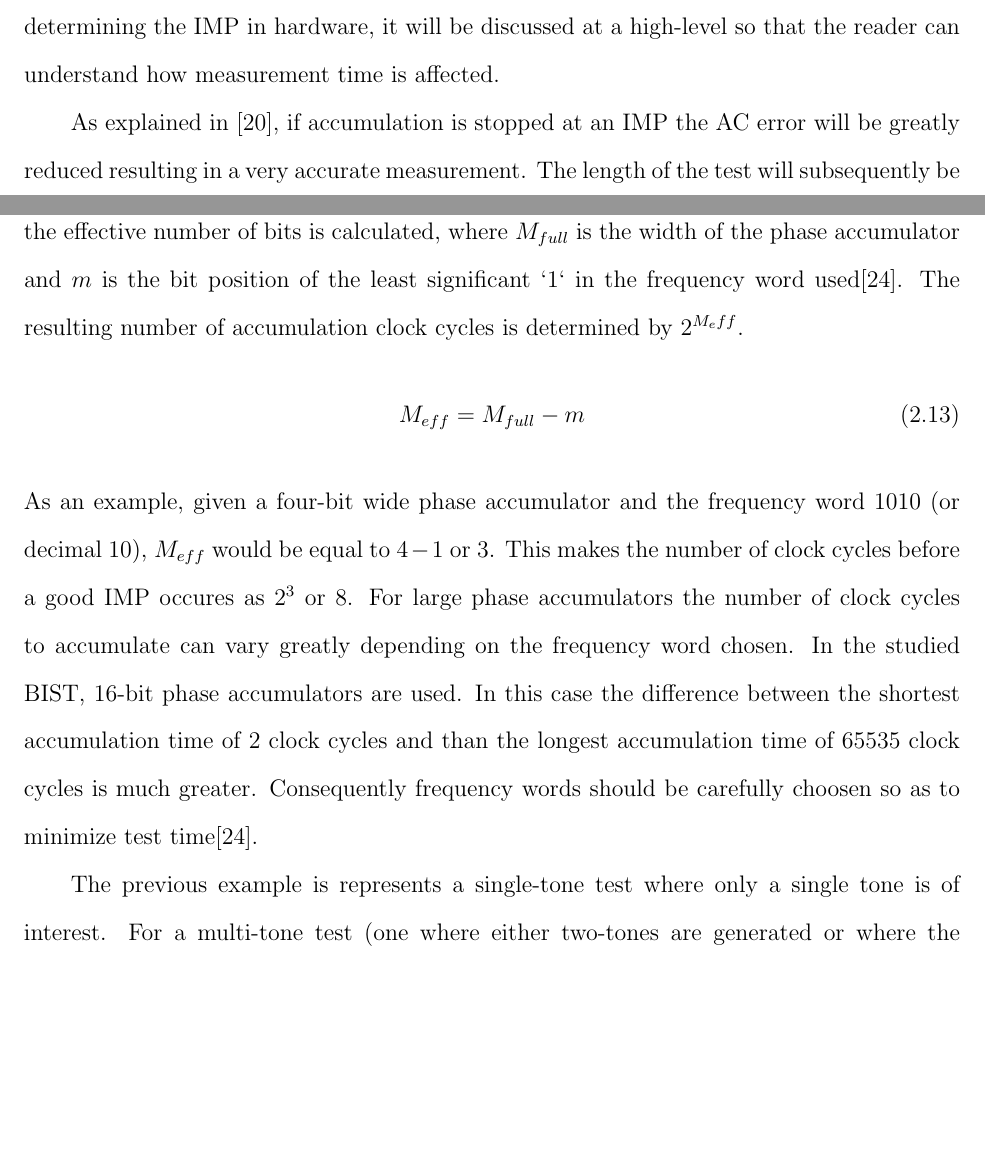
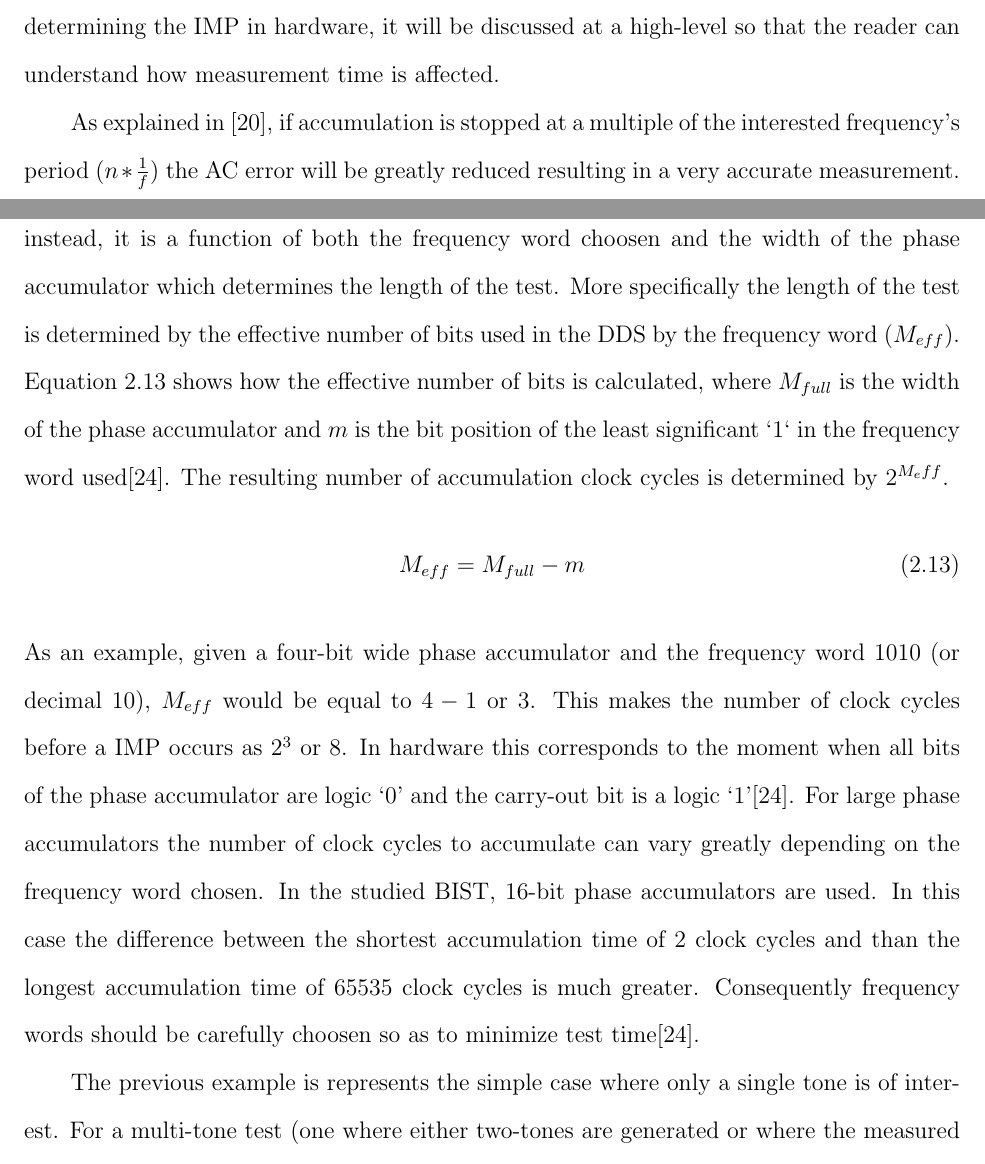
Before and after one commit to luscoma/AUThesis, a LaTeX thesis (Thesis.tex): two parts of pages 41 and 42 of 60 before the commit and two parts of pages 41 and 42 of 62 after it, joined at a grey line, cut so that both start at the same text, the shorter picture padded with empty space. Compiled offline with pdfLaTeX.

Commit message:
Added (terribad) description of IMPs.  Will have to see if we can improve that :(.  Modified the chapter titles to account for changes to chapter 3.  Some heavy editing needs to be performed but getting closer

```diff
--- a/Thesis.tex
+++ b/Thesis.tex
@@ -550,16 +550,14 @@ Before discussing the calculation circuitry, it is important to understand how t
 
 As mentioned, there is the potential for errors to occurr in an SSA approach due to AC errors accumulating in the ORA\cite{jie}.  One method of minimizing or eliminating these AC errors requires that the BIST accumulate for a very long period of time (referred to as free-run accumulation).  Unfortunately the amount of time required for accumulation would be prohibitively high\cite{testtime}.  \cite{jie} discusses a method of reducing the required accumulation time while still retaining the accuracy of free-run accumulation.  This method requires that accumulation occur for an exact number of clock cycles, determined by the integer multiple period (IMP)\nomenclature{IMP}{Integer Multiple Period} of the frequency being measured.  Though there are many complications to determining the IMP in hardware, it will be discussed at a high-level so that the reader can understand how measurement time is affected.
 
-As explained in \cite{testtime}, if accumulation is stopped at an IMP the AC error will be greatly reduced resulting in a very accurate measurement.
-% Explain the IMP here
-The length of the test will subsequently be determined by the effective number of bits used in the DDS ($M_{eff}$).  Equation \ref{eq:EffectiveBits} shows how the effective number of bits is calculated, where $M_{full}$ is the width of the phase accumulator and $m$ is the bit position of the least significant `1` in the frequency word used\cite{jie}.  The resulting number of accumulation clock cycles is determined by $2^{M_eff}$.
+As explained in \cite{testtime}, if accumulation is stopped at a multiple of the interested frequency's period ($n*\frac{1}{f}$) the AC error will be greatly reduced resulting in a very accurate measurement.  This does not mean that frequencies with the shortest periods result in the shortest tests; instead, it is a function of both the frequency word choosen and the width of the phase accumulator which determines the length of the test.  More specifically the length of the test is determined by the effective number of bits used in the DDS by the frequency word ($M_{eff}$).  Equation \ref{eq:EffectiveBits} shows how the effective number of bits is calculated, where $M_{full}$ is the width of the phase accumulator and $m$ is the bit position of the least significant `1` in the frequency word used\cite{jie}.  The resulting number of accumulation clock cycles is determined by $2^{M_eff}$.
 \begin{equation}
 	M_{eff} = M_{full} - m
 	\label{eq:EffectiveBits}
 \end{equation}
-As an example, given a four-bit wide phase accumulator and the frequency word 1010 (or decimal 10), $M_{eff}$ would be equal to $4 - 1$ or 3.  This makes the number of clock cycles before a good IMP occures as $2^3$ or $8$.  For large phase accumulators the number of clock cycles to accumulate can vary greatly depending on the frequency word chosen.  In the studied BIST, 16-bit phase accumulators are used.  In this case the difference between the shortest accumulation time of 2 clock cycles and than the longest accumulation time of 65535 clock cycles is much greater.  Consequently frequency words should be carefully choosen so as to minimize test time\cite{jie}.
+As an example, given a four-bit wide phase accumulator and the frequency word 1010 (or decimal 10), $M_{eff}$ would be equal to $4 - 1$ or 3.  This makes the number of clock cycles before a IMP occurs as $2^3$ or $8$.  In hardware this corresponds to the moment when all bits of the phase accumulator are logic `0' and the carry-out bit is a logic `1'\cite{jie}.  For large phase accumulators the number of clock cycles to accumulate can vary greatly depending on the frequency word chosen.  In the studied BIST, 16-bit phase accumulators are used.  In this case the difference between the shortest accumulation time of 2 clock cycles and than the longest accumulation time of 65535 clock cycles is much greater.  Consequently frequency words should be carefully choosen so as to minimize test time\cite{jie}.
 
-The previous example is represents a single-tone test where only a single tone is of interest.  For a multi-tone test (one where either two-tones are generated or where the measured tone is not the same as the generated tone) the IMP must be the common IMP of all frequency words\cite{jie}.  In this case logically OR'ing all frequency words together then calculating the resulting $M_eff$ number of bits will result in the number of clock cycles required for accumulation\cite{jie}\cite{testtime}.
+The previous example is represents the simple case where only a single tone is of interest.  For a multi-tone test (one where either two-tones are generated or where the measured tone is not the same as the generated tone) the IMP must be the common IMP of all frequency words\cite{jie}.  In this case logically OR'ing all frequency words together then calculating the resulting $M_eff$ number of bits will result in the number of clock cycles required for accumulation\cite{jie}\cite{testtime}.
 
 In hardware a similar method is used which directly calculates the number of clock cycles required for accumulation.  After first OR'ing all frequency words together, an or-chain is used to determine the number of clock cycles to accumulate.  Figure \ref{fig:or-chain} shows this or-chain.  As shown in the figure, if a logic `1' is in the LSB of any of the frequency words, it will result in the maximum number of clock cycles for the given phase accumulator width.
 \begin{figure}
```
Also changed, not shown: Thesis.pdf, Thesis.tex (12 more changed lines), 1 other file.
